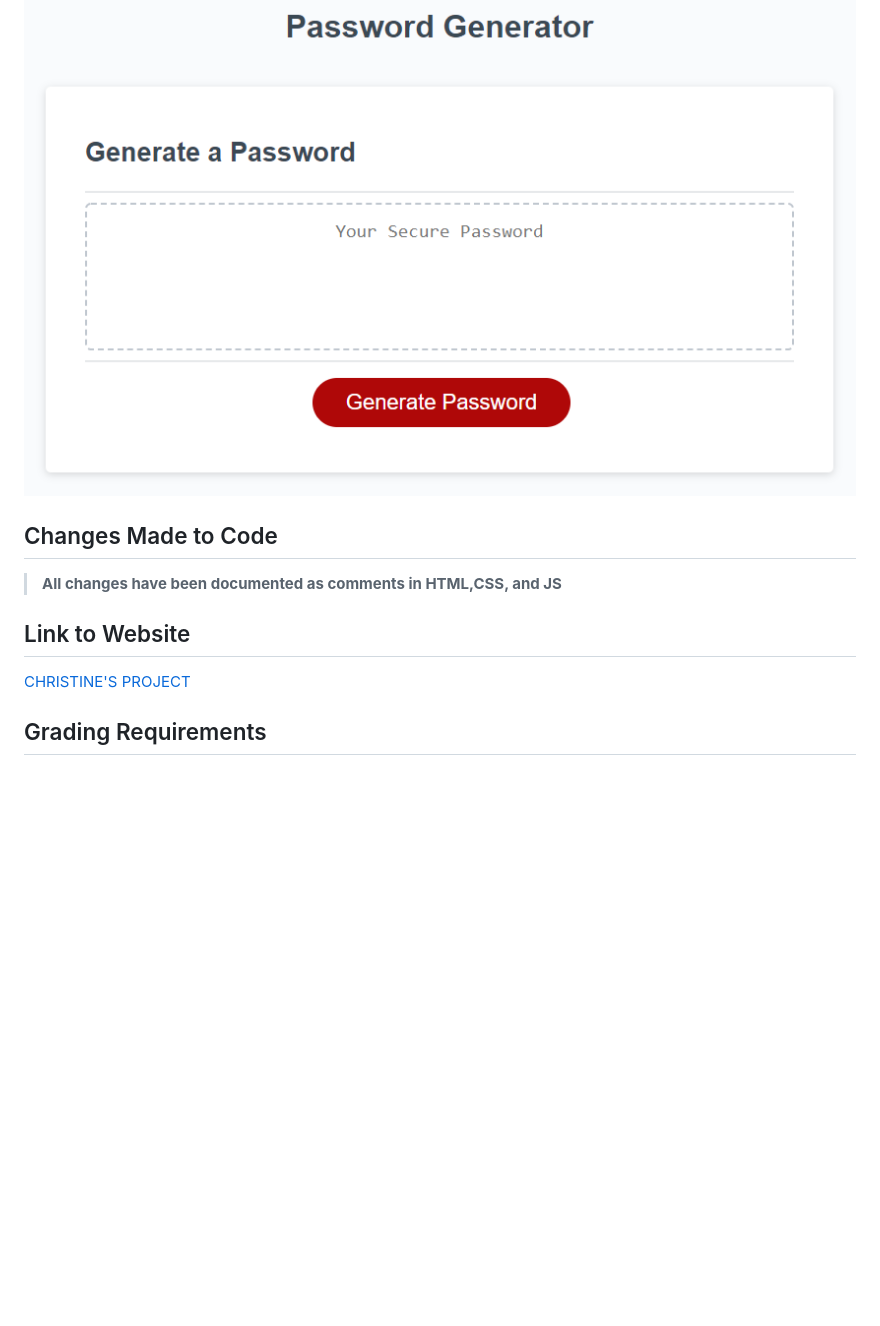
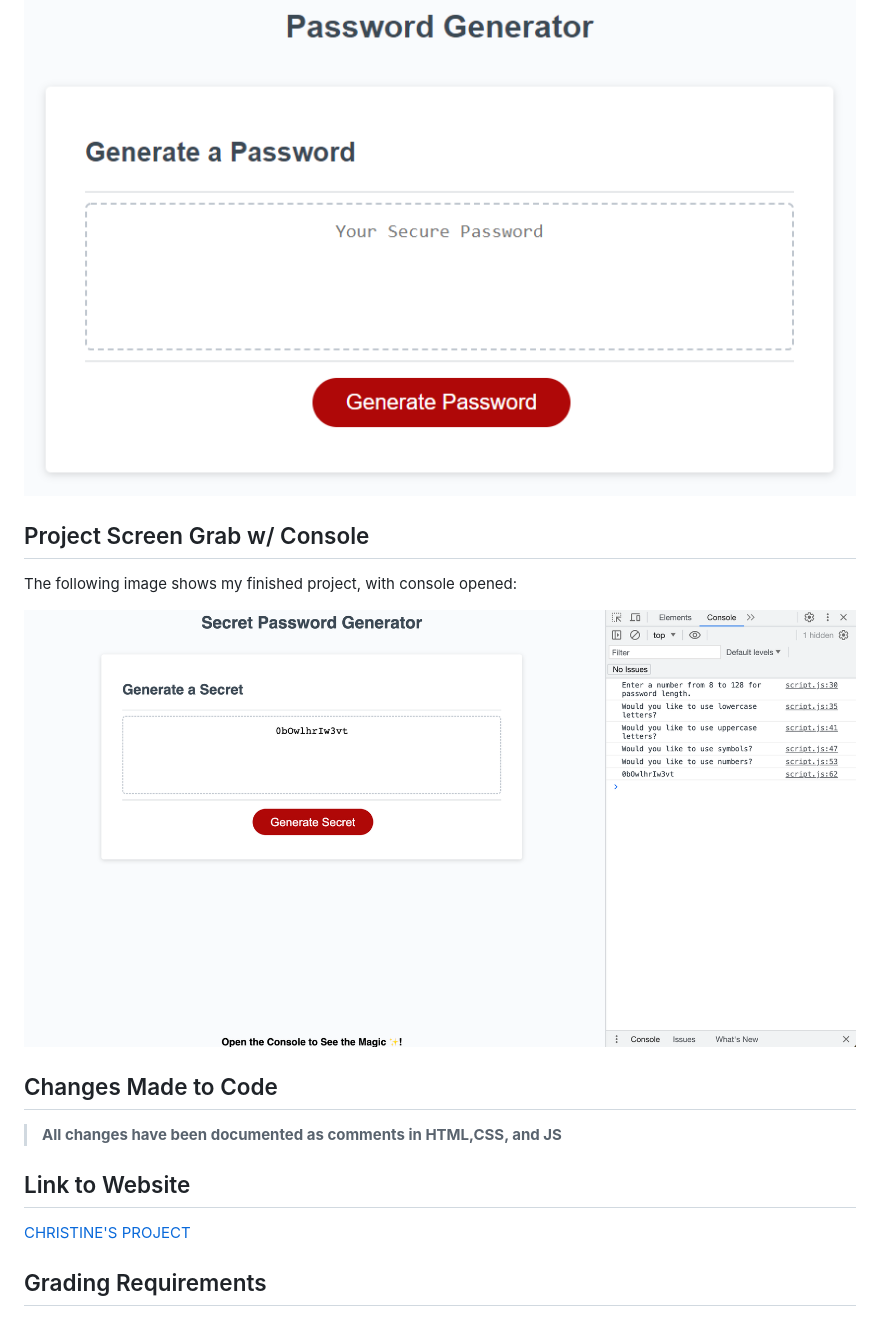
Before and after one commit to christiecamp/secret-password, a Markdown page: README.md, the part around the change. GitHub-like rendering; pictures changed too: assets/secret-password-ss.png (added); blank space fills up the shorter version.

Commit message:
updating README and included project screengrab

```diff
--- a/README.md
+++ b/README.md
@@ -53,6 +53,14 @@ The following image shows the web application's appearance and functionality:
 
 ![The Password Generator application displays a red button to "Generate Password".](./assets/js-demo.png)
 
+
+## Project Screen Grab w/ Console
+
+The following image shows my finished project, with console opened:
+
+![The Password Generator application displays a red button to "Generate Password".](./assets/secret-password-ss.png)
+
+
 ## Changes Made to Code
 
 > **All changes have been documented as comments in HTML,CSS, and JS**
@@ -60,7 +68,6 @@ The following image shows the web application's appearance and functionality:
 ## Link to Website
 
 [CHRISTINE'S PROJECT](https://christiecamp.github.io/secret-password/)
-
 
 
 ## Grading Requirements
```
